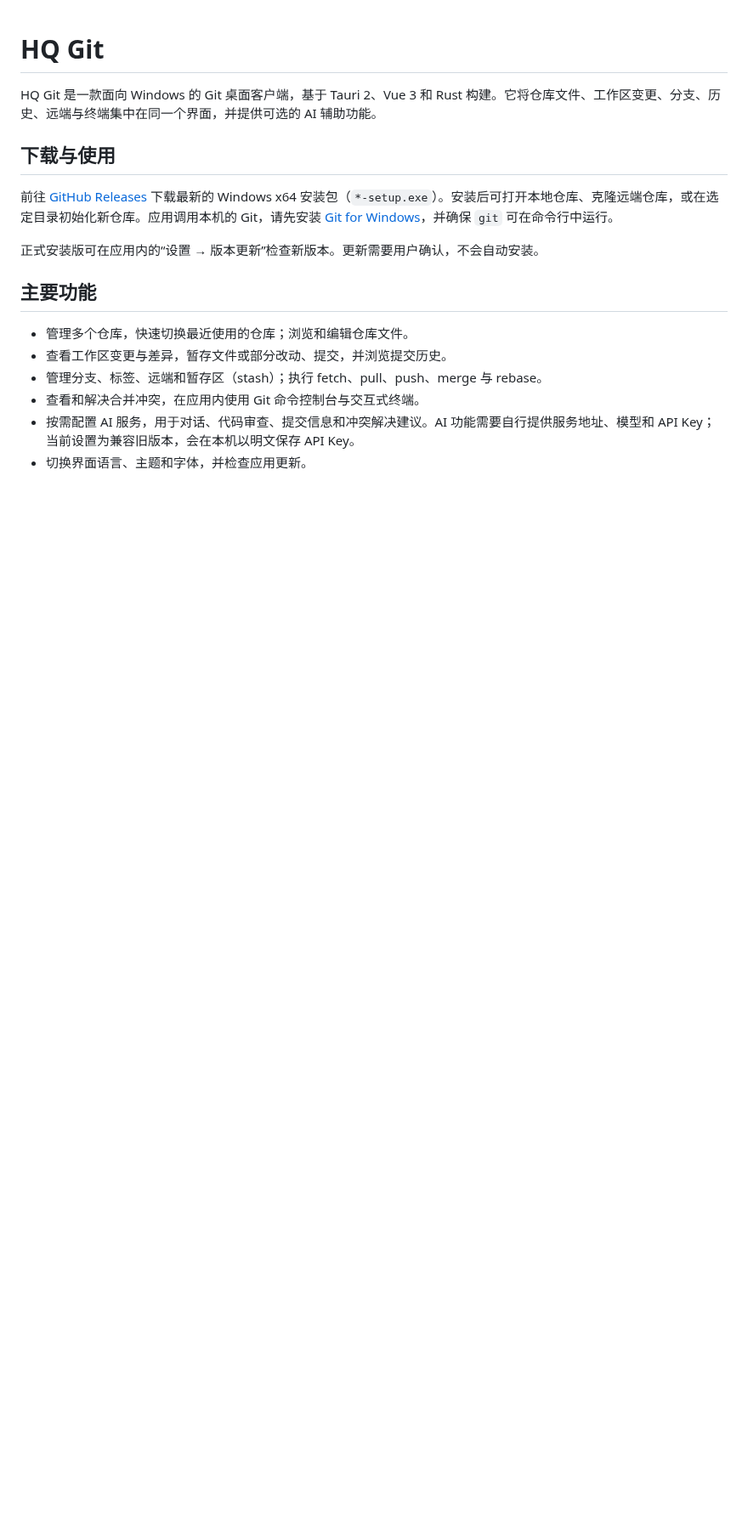
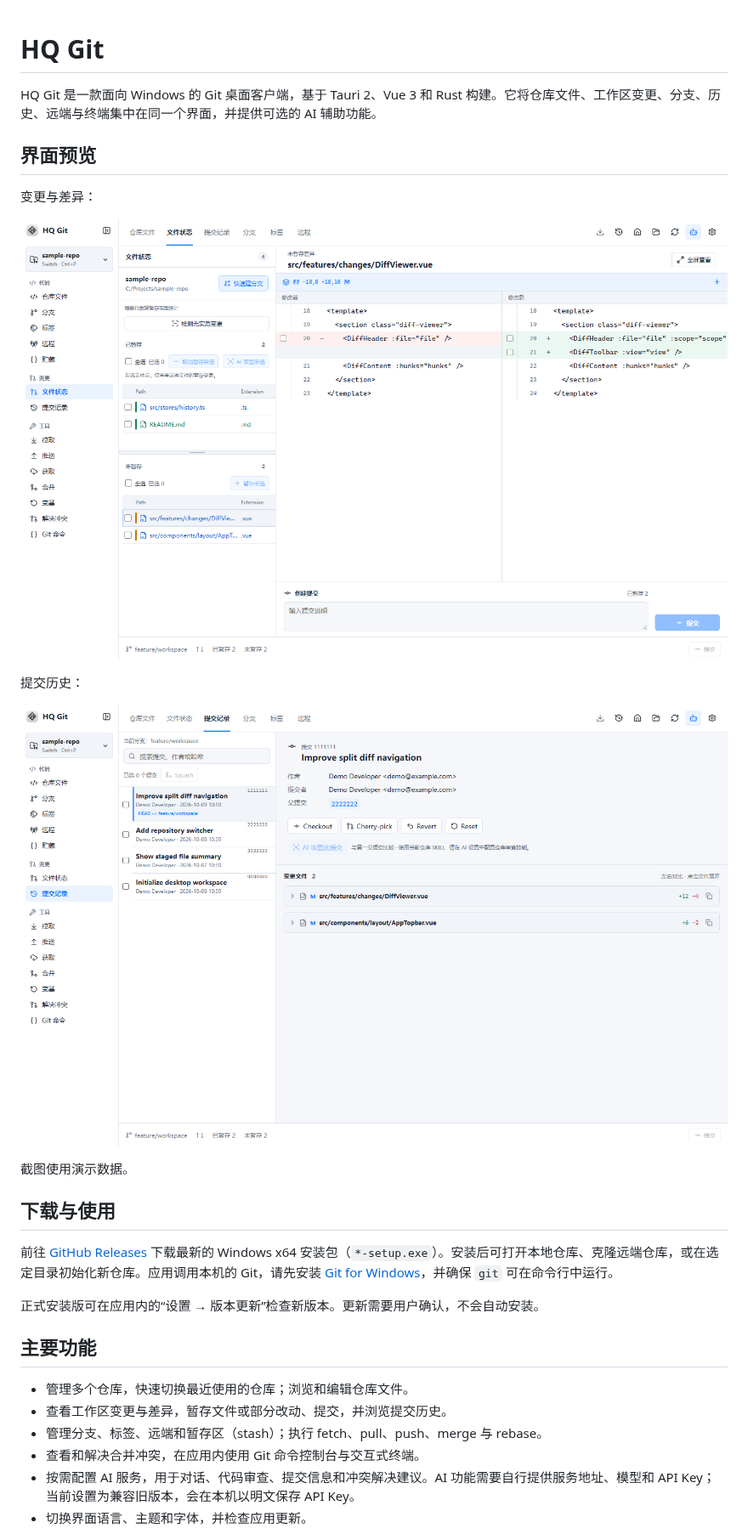
Before and after one commit to xz-he/x-git, a Markdown page: README.md, the part around the change. Shown at 85% size. GitHub-like rendering; pictures changed too: .github/assets/readme-history.png (added), .github/assets/readme-workspace.png (added); blank space fills up the shorter version.

Commit message:
docs: add client screenshots to README

```diff
--- a/README.md
+++ b/README.md
@@ -1,6 +1,18 @@
 # HQ Git
 
 HQ Git 是一款面向 Windows 的 Git 桌面客户端，基于 Tauri 2、Vue 3 和 Rust 构建。它将仓库文件、工作区变更、分支、历史、远端与终端集中在同一个界面，并提供可选的 AI 辅助功能。
+
+## 界面预览
+
+变更与差异：
+
+![HQ Git 工作区的变更列表和并排差异视图](.github/assets/readme-workspace.png)
+
+提交历史：
+
+![HQ Git 的提交历史和提交详情视图](.github/assets/readme-history.png)
+
+截图使用演示数据。
 
 ## 下载与使用
 
```
